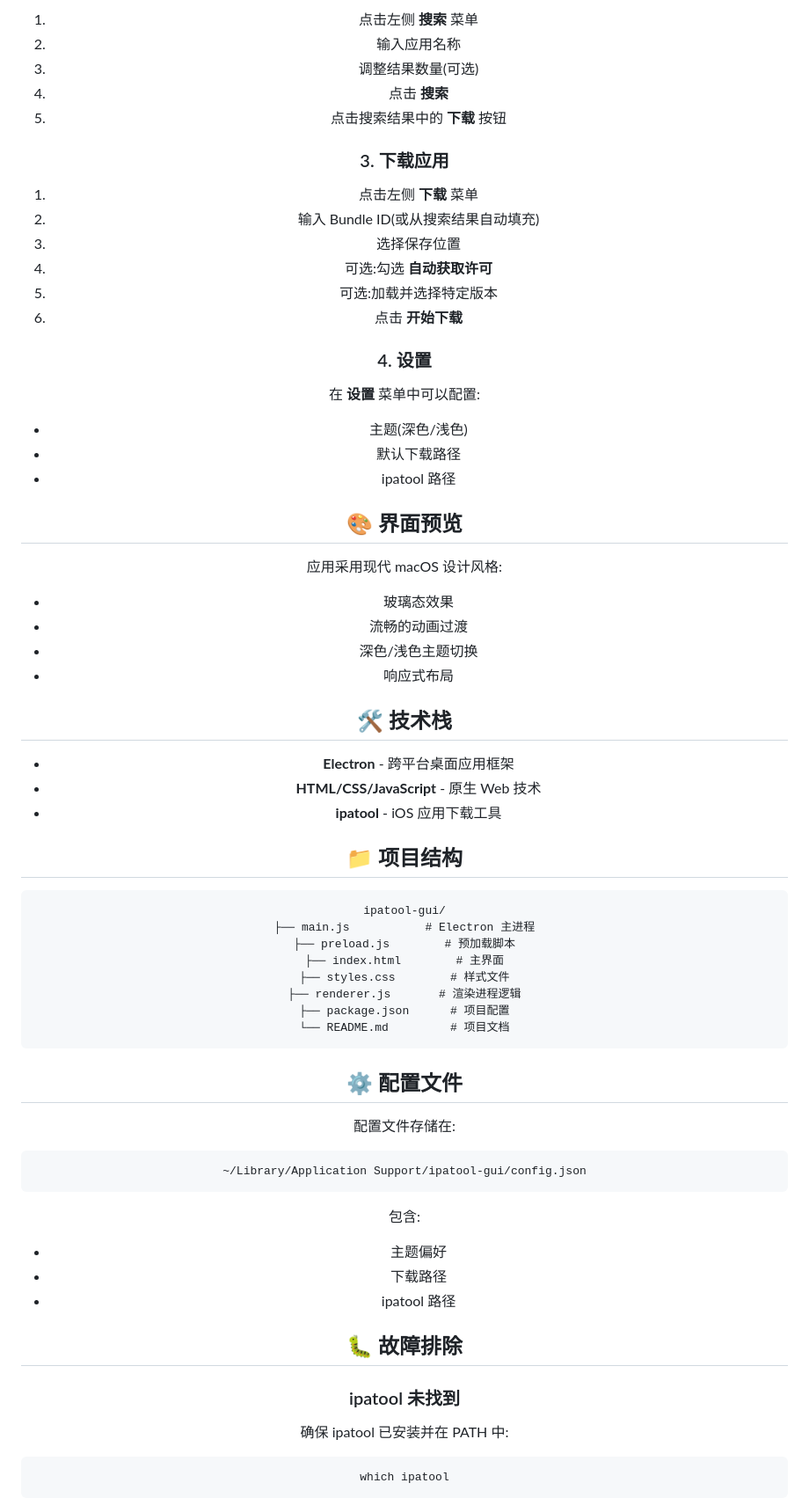
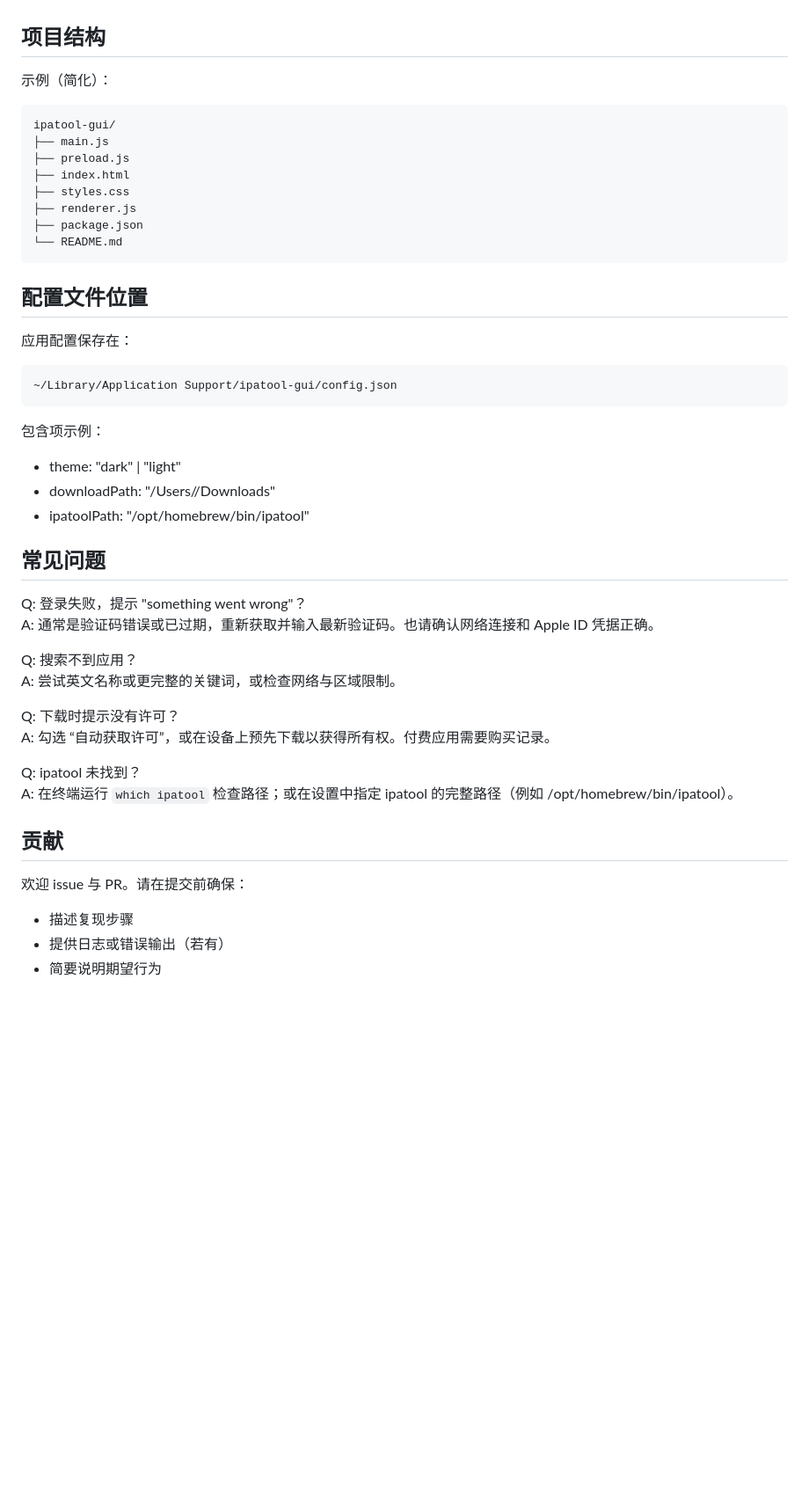
Before and after one commit to 5jwoj/ipatool-gui, a Markdown page: README.md, the part around the change printed below. Shown: that part at 88% size. GitHub-like rendering; blank space fills up the shorter version.

````diff
--- a/README.md
+++ b/README.md
@@ -181,75 +128,43 @@ npm run build:zip
 
-1. 点击左侧 **搜索** 菜单
-2. 输入应用名称
-3. 调整结果数量(可选)
-4. 点击 **搜索**
-5. 点击搜索结果中的 **下载** 按钮
-
-### 3. 下载应用
-
-1. 点击左侧 **下载** 菜单
-2. 输入 Bundle ID(或从搜索结果自动填充)
-3. 选择保存位置
-4. 可选:勾选 **自动获取许可**
-5. 可选:加载并选择特定版本
-6. 点击 **开始下载**
-
-### 4. 设置
-
-在 **设置** 菜单中可以配置:
-
-- 主题(深色/浅色)
-- 默认下载路径
-- ipatool 路径
-
-## 🎨 界面预览
-
-应用采用现代 macOS 设计风格:
-
-- 玻璃态效果
-- 流畅的动画过渡
-- 深色/浅色主题切换
-- 响应式布局
-
-## 🛠️ 技术栈
-
-- **Electron** - 跨平台桌面应用框架
-- **HTML/CSS/JavaScript** - 原生 Web 技术
-- **ipatool** - iOS 应用下载工具
-
-## 📁 项目结构
-
+## 项目结构
+示例（简化）：
 ```
 ipatool-gui/
-├── main.js           # Electron 主进程
-├── preload.js        # 预加载脚本
-├── index.html        # 主界面
-├── styles.css        # 样式文件
-├── renderer.js       # 渲染进程逻辑
-├── package.json      # 项目配置
-└── README.md         # 项目文档
+├── main.js
+├── preload.js
+├── index.html
+├── styles.css
+├── renderer.js
+├── package.json
+└── README.md
 ```
 
-## ⚙️ 配置文件
-
-配置文件存储在:
-
+## 配置文件位置
+应用配置保存在：
 ```
 ~/Library/Application Support/ipatool-gui/config.json
 ```
+包含项示例：
+- theme: "dark" | "light"
+- downloadPath: "/Users/<you>/Downloads"
+- ipatoolPath: "/opt/homebrew/bin/ipatool"
 
-包含:
-- 主题偏好
-- 下载路径
-- ipatool 路径
+## 常见问题
+Q: 登录失败，提示 "something went wrong"？
+A: 通常是验证码错误或已过期，重新获取并输入最新验证码。也请确认网络连接和 Apple ID 凭据正确。
 
-## 🐛 故障排除
+Q: 搜索不到应用？
+A: 尝试英文名称或更完整的关键词，或检查网络与区域限制。
 
-### ipatool 未找到
+Q: 下载时提示没有许可？
+A: 勾选 “自动获取许可”，或在设备上预先下载以获得所有权。付费应用需要购买记录。
 
-确保 ipatool 已安装并在 PATH 中:
+Q: ipatool 未找到？
+A: 在终端运行 `which ipatool` 检查路径；或在设置中指定 ipatool 的完整路径（例如 /opt/homebrew/bin/ipatool）。
 
-```bash
-which ipatool
-```
+## 贡献
+欢迎 issue 与 PR。请在提交前确保：
+- 描述复现步骤
+- 提供日志或错误输出（若有）
+- 简要说明期望行为
 
````
Also changed, not shown: other parts of README.md (+93 -177 lines).
